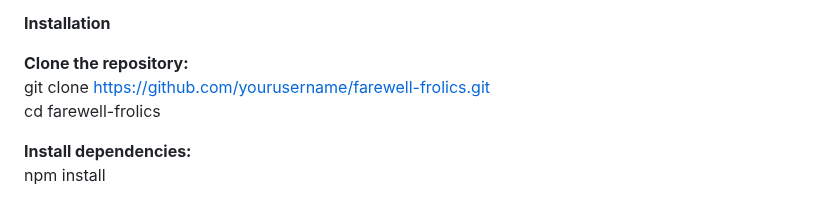
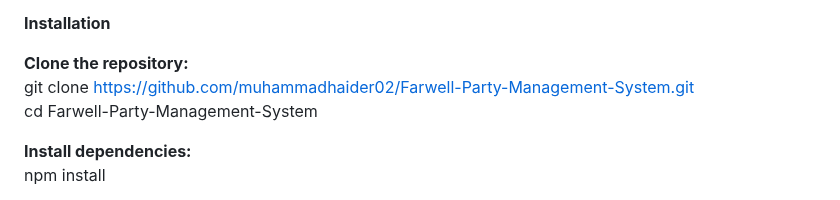
Before and after one commit to muhammadhaider02/Farwell-Management-System-with-Node.js, a Markdown page: README.md, the part around the change. Drawn GitHub-style.

```diff
--- a/README.md
+++ b/README.md
@@ -50,8 +50,8 @@ MySQL <br>
 **Installation** <br>
 
 **Clone the repository:** <br>
-git clone https://github.com/yourusername/farewell-frolics.git <br>
-cd farewell-frolics <br>
+git clone https://github.com/muhammadhaider02/Farwell-Party-Management-System.git <br>
+cd Farwell-Party-Management-System <br>
 
 **Install dependencies:** <br>
 npm install <br>
```
